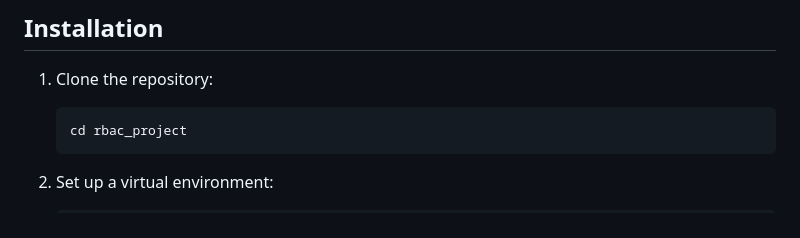
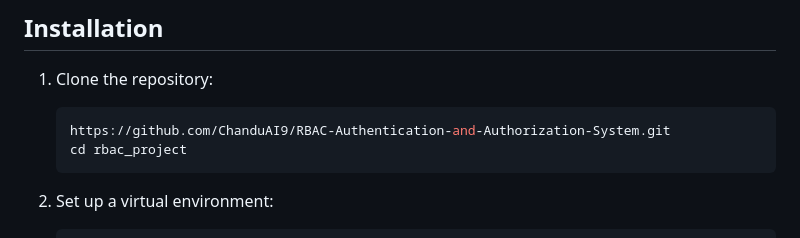
Before and after one commit to ChanduAI9/RBAC-Authentication-and-Authorization-System, a Markdown page: README.md, the part around the change. GitHub-like rendering.

````diff
--- a/README.md
+++ b/README.md
@@ -20,6 +20,7 @@ This project implements a Role-Based Access Control (RBAC) system using Django,
 
 1. Clone the repository:
     ```bash
+    https://github.com/ChanduAI9/RBAC-Authentication-and-Authorization-System.git
     cd rbac_project
     ```
 
````
